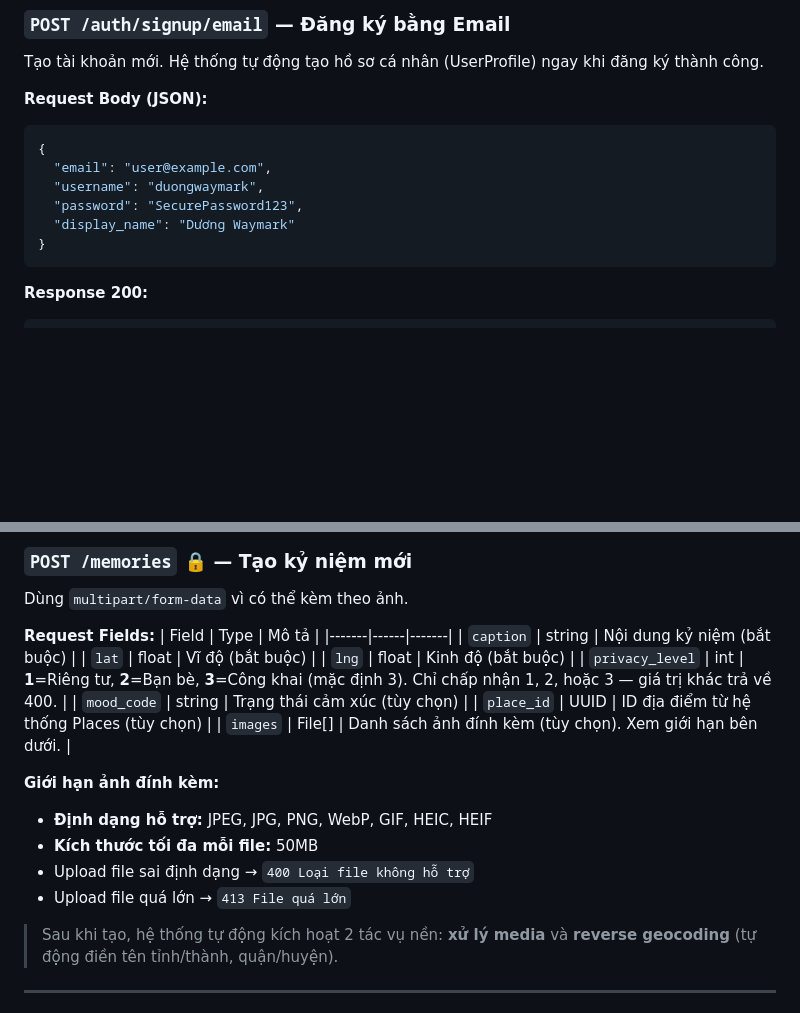
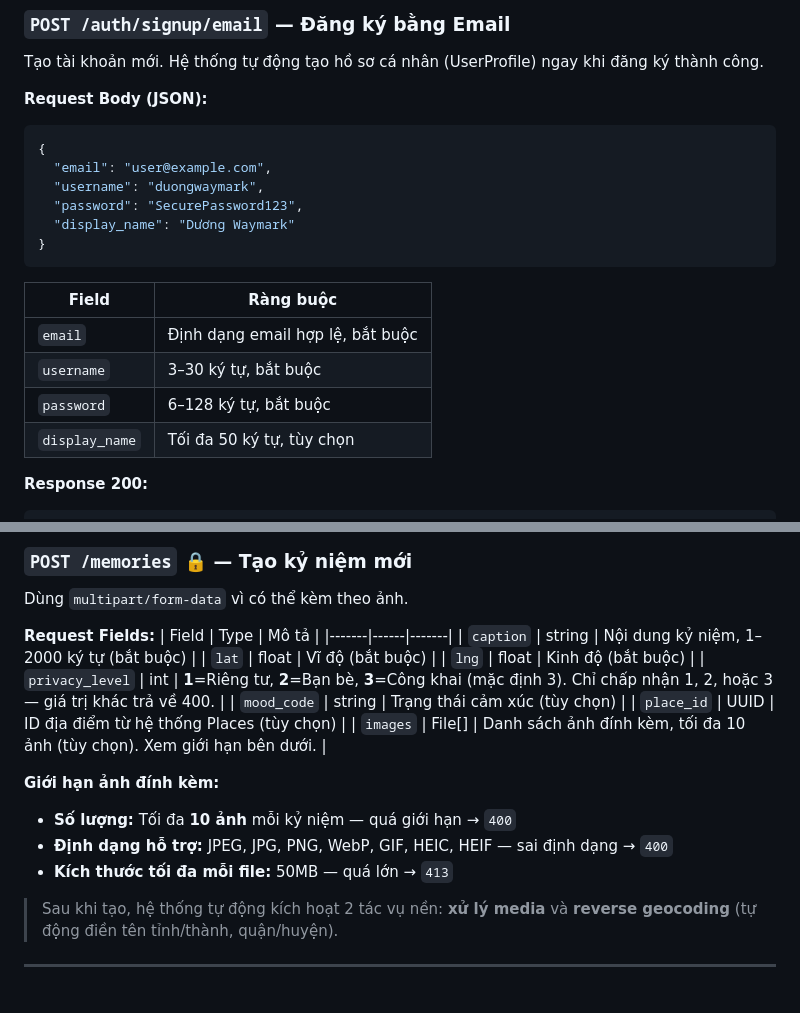
Before and after one commit to NongDuong/waymark, a Markdown page: api_documentation.md, 2 parts joined by grey strips. GitHub-like rendering; blank space fills up the shorter version.

Commit message:
docs: add signup validation rules, image count limit, caption length to API docs
Co-Authored-By: Claude Sonnet 4.6 <noreply@anthropic.com>

````diff
--- a/api_documentation.md
+++ b/api_documentation.md
@@ -38,6 +38,14 @@ Tạo tài khoản mới. Hệ thống tự động tạo hồ sơ cá nhân (Us
   "display_name": "Dương Waymark"
 }
 ```
+
+| Field | Ràng buộc |
+|-------|----------|
+| `email` | Định dạng email hợp lệ, bắt buộc |
+| `username` | 3–30 ký tự, bắt buộc |
+| `password` | 6–128 ký tự, bắt buộc |
+| `display_name` | Tối đa 50 ký tự, tùy chọn |
+
 **Response 200:**
 ```json
 {
@@ -421,19 +429,18 @@ Dùng `multipart/form-data` vì có thể kèm theo ảnh.
 **Request Fields:**
 | Field | Type | Mô tả |
 |-------|------|-------|
-| `caption` | string | Nội dung kỷ niệm (bắt buộc) |
+| `caption` | string | Nội dung kỷ niệm, 1–2000 ký tự (bắt buộc) |
 | `lat` | float | Vĩ độ (bắt buộc) |
 | `lng` | float | Kinh độ (bắt buộc) |
 | `privacy_level` | int | **1**=Riêng tư, **2**=Bạn bè, **3**=Công khai (mặc định 3). Chỉ chấp nhận 1, 2, hoặc 3 — giá trị khác trả về 400. |
 | `mood_code` | string | Trạng thái cảm xúc (tùy chọn) |
 | `place_id` | UUID | ID địa điểm từ hệ thống Places (tùy chọn) |
-| `images` | File[] | Danh sách ảnh đính kèm (tùy chọn). Xem giới hạn bên dưới. |
+| `images` | File[] | Danh sách ảnh đính kèm, tối đa 10 ảnh (tùy chọn). Xem giới hạn bên dưới. |
 
 **Giới hạn ảnh đính kèm:**
-- **Định dạng hỗ trợ:** JPEG, JPG, PNG, WebP, GIF, HEIC, HEIF
-- **Kích thước tối đa mỗi file:** 50MB
-- Upload file sai định dạng → `400 Loại file không hỗ trợ`
-- Upload file quá lớn → `413 File quá lớn`
+- **Số lượng:** Tối đa **10 ảnh** mỗi kỷ niệm — quá giới hạn → `400`
+- **Định dạng hỗ trợ:** JPEG, JPG, PNG, WebP, GIF, HEIC, HEIF — sai định dạng → `400`
+- **Kích thước tối đa mỗi file:** 50MB — quá lớn → `413`
 
 > Sau khi tạo, hệ thống tự động kích hoạt 2 tác vụ nền: **xử lý media** và **reverse geocoding** (tự động điền tên tỉnh/thành, quận/huyện).
 
````
